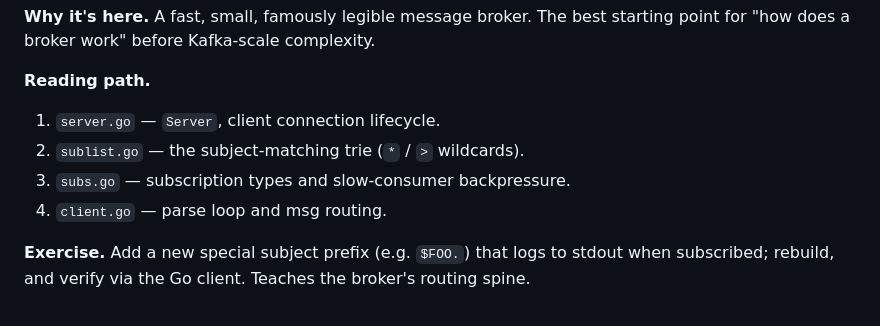
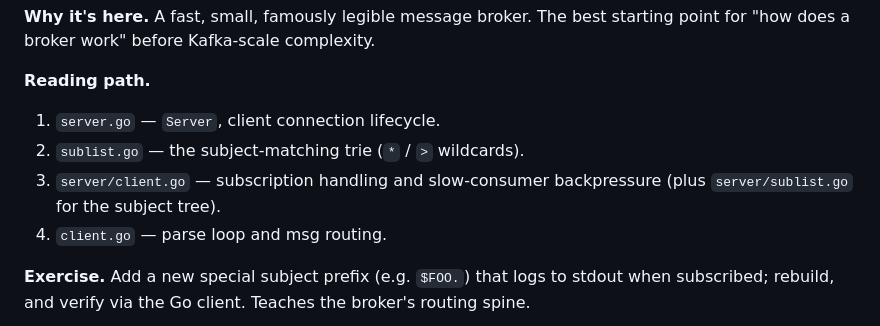
Before and after one commit to acailic/system-design-atlas, a Markdown page: atlas/distributed-systems.md, the part around the change. Drawn GitHub-style.

Commit message:
atlas: NATS file locations verified (server/ package, slow-consumer in client.go)

```diff
--- a/atlas/distributed-systems.md
+++ b/atlas/distributed-systems.md
@@ -91,7 +91,7 @@ starting point for "how does a broker work" before Kafka-scale complexity.
 **Reading path.**
 1. `server.go` — `Server`, client connection lifecycle.
 2. `sublist.go` — the subject-matching trie (`*` / `>` wildcards).
-3. `subs.go` — subscription types and slow-consumer backpressure.
+3. `server/client.go` — subscription handling and slow-consumer backpressure (plus `server/sublist.go` for the subject tree).
 4. `client.go` — parse loop and msg routing.
 
 **Exercise.** Add a new special subject prefix (e.g. `$FOO.`) that logs to
```
Also changed, not shown: atlas/design-patterns.md (+1 -1 lines).
